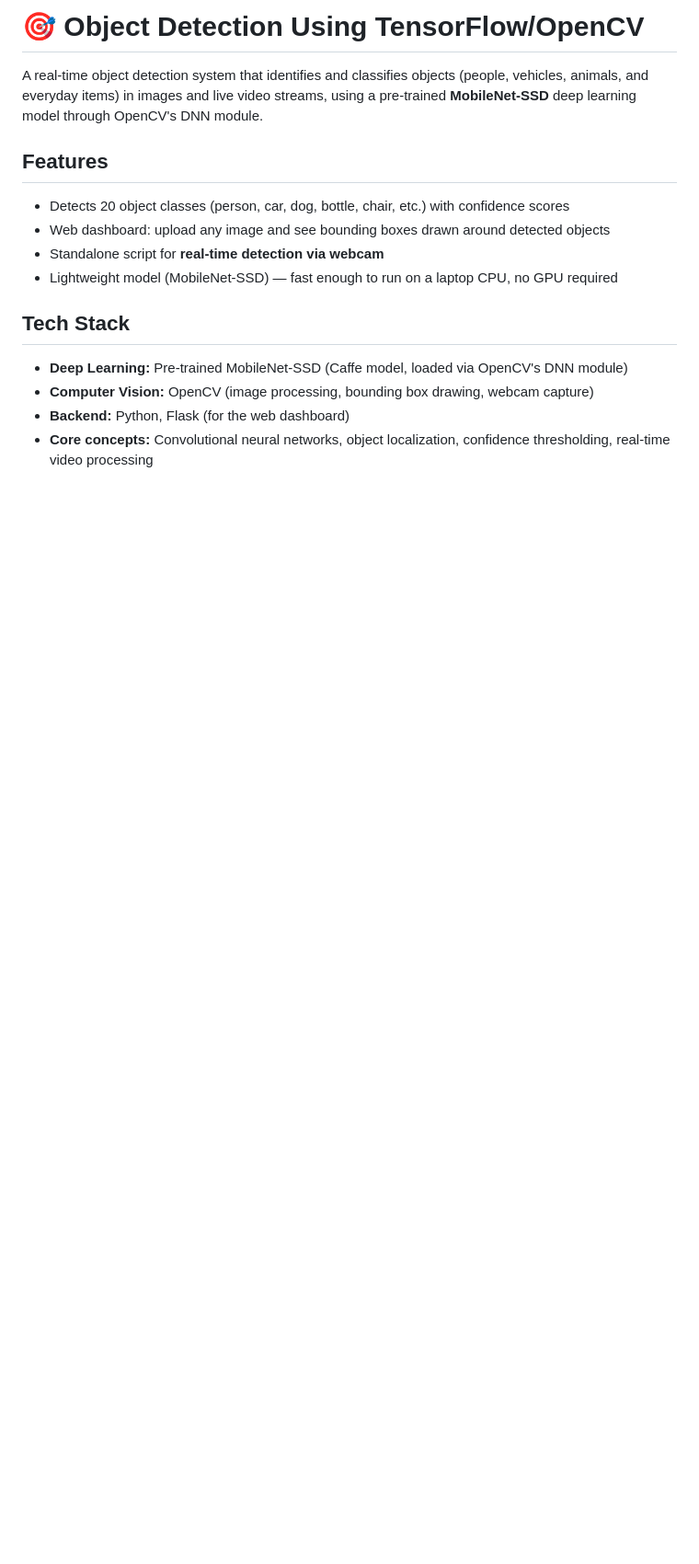
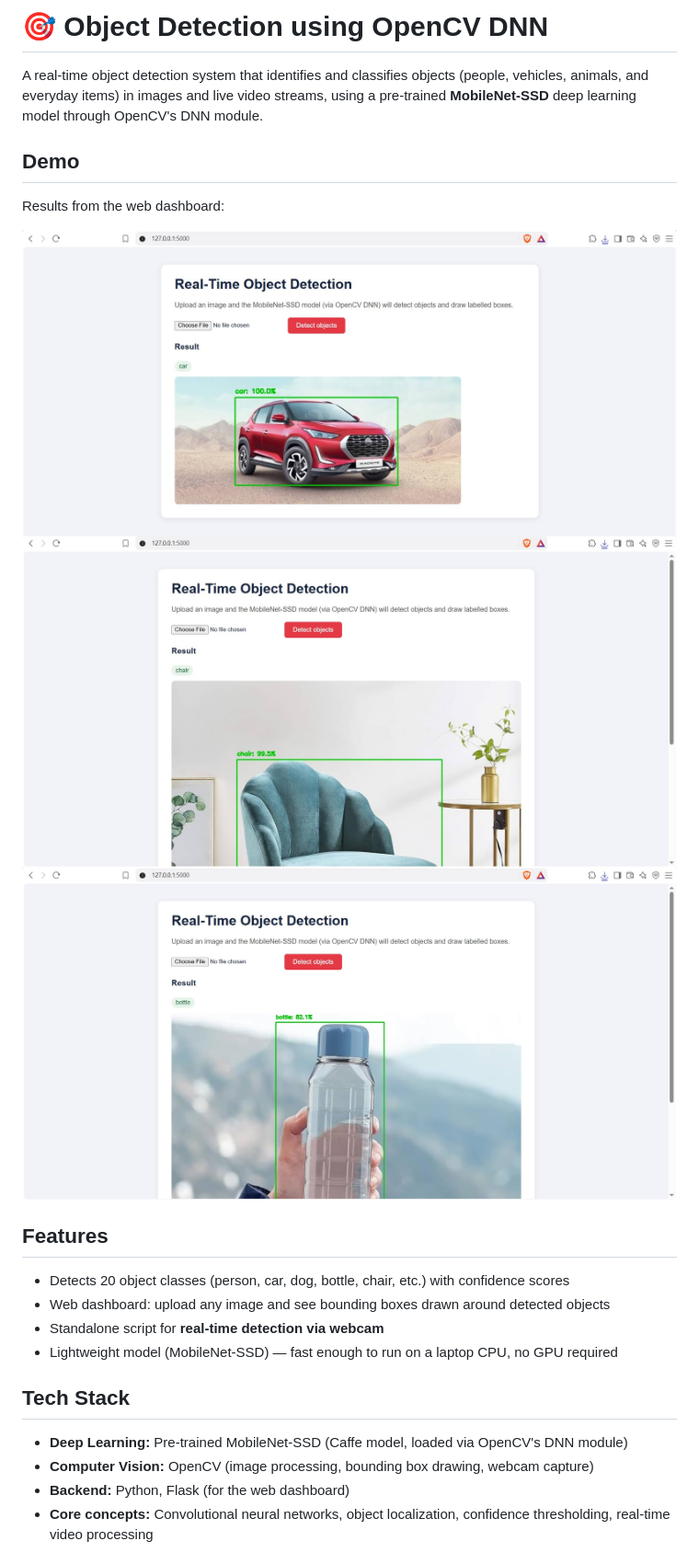
Before and after one commit to surjyasaha/Real-Time-Object-Detection-OpenCV-Deep-Learning, a Markdown page: README.md, the part around one of its changes. Shown at 92% size. Drawn GitHub-style; blank space fills up the shorter version.

```diff
--- a/README.md
+++ b/README.md
@@ -1,6 +1,14 @@
-# 🎯 Object Detection Using TensorFlow/OpenCV
+# 🎯 Object Detection using OpenCV DNN
 
 A real-time object detection system that identifies and classifies objects (people, vehicles, animals, and everyday items) in images and live video streams, using a pre-trained **MobileNet-SSD** deep learning model through OpenCV's DNN module.
+
+## Demo
+
+Results from the web dashboard:
+
+![Car detection](car.jpg)
+![Chair detection](chair.jpg)
+![Bottle detection](bottle.jpg)
 
 ## Features
 
```
Also changed, not shown: other parts of README.md (+28 -15 lines).
